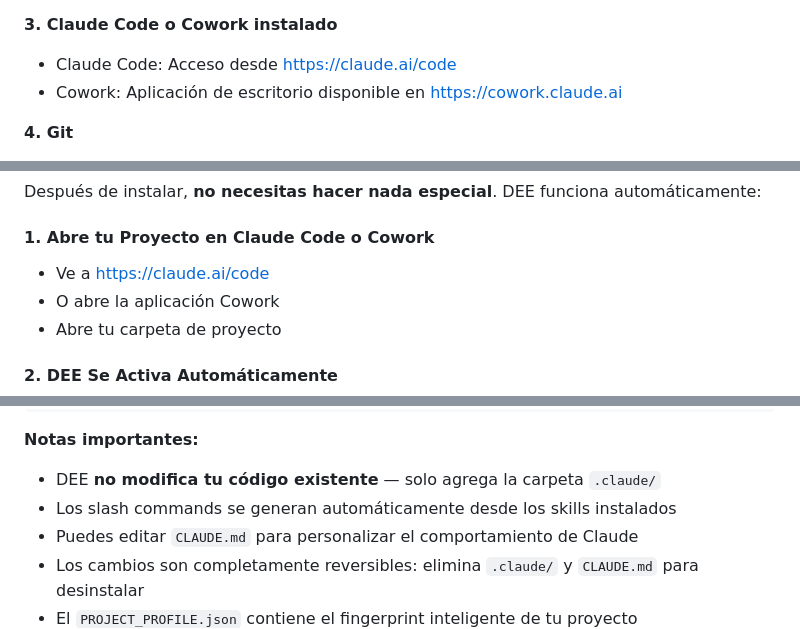
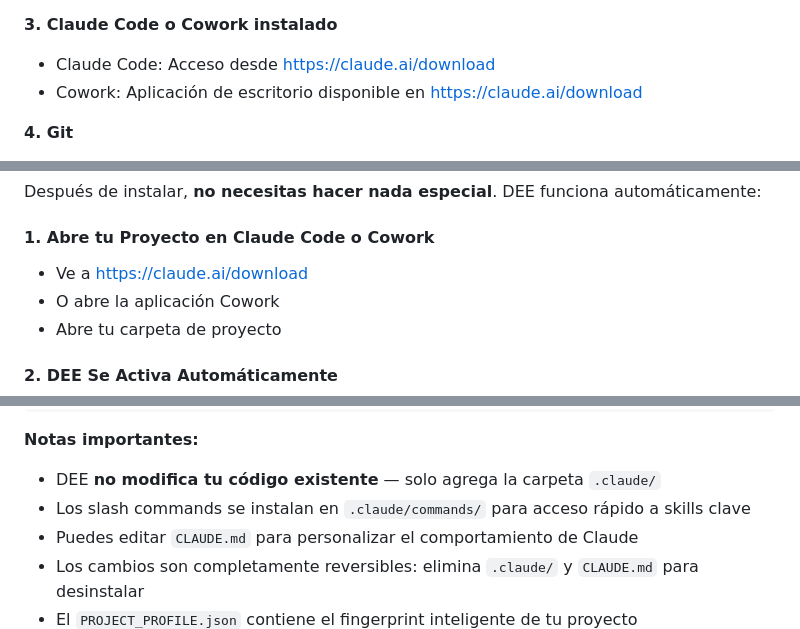
Before and after one commit to Soyelijah/devlmer-ecosystem-engine, a Markdown page: README.md, 3 parts joined by grey strips. Drawn GitHub-style.

```diff
--- a/README.md
+++ b/README.md
@@ -95,8 +95,8 @@ Antes de instalar DEE, necesitas tener instalado en tu computadora:
 - En Linux: `sudo apt-get install python3 python3-pip`
 
 **3. Claude Code o Cowork instalado**
-- Claude Code: Acceso desde https://claude.ai/code
-- Cowork: Aplicación de escritorio disponible en https://cowork.claude.ai
+- Claude Code: Acceso desde https://claude.ai/download
+- Cowork: Aplicación de escritorio disponible en https://claude.ai/download
 
 **4. Git**
 - Descarga desde: https://git-scm.com/
@@ -435,7 +435,7 @@ Después de instalar, **no necesitas hacer nada especial**. DEE funciona automá
 
 #### 1. Abre tu Proyecto en Claude Code o Cowork
 
-- Ve a https://claude.ai/code
+- Ve a https://claude.ai/download
 - O abre la aplicación Cowork
 - Abre tu carpeta de proyecto
 
@@ -615,7 +615,7 @@ tu-proyecto/
 
 **Notas importantes:**
 - DEE **no modifica tu código existente** — solo agrega la carpeta `.claude/`
-- Los slash commands se generan automáticamente desde los skills instalados
+- Los slash commands se instalan en `.claude/commands/` para acceso rápido a skills clave
 - Puedes editar `CLAUDE.md` para personalizar el comportamiento de Claude
 - Los cambios son completamente reversibles: elimina `.claude/` y `CLAUDE.md` para desinstalar
 - El `PROJECT_PROFILE.json` contiene el fingerprint inteligente de tu proyecto
```
Also changed, not shown: other parts of README.md (+35 -28 lines).
